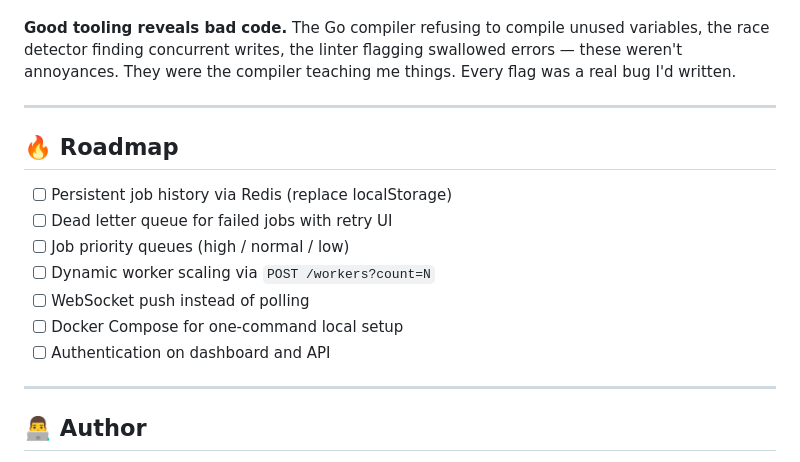
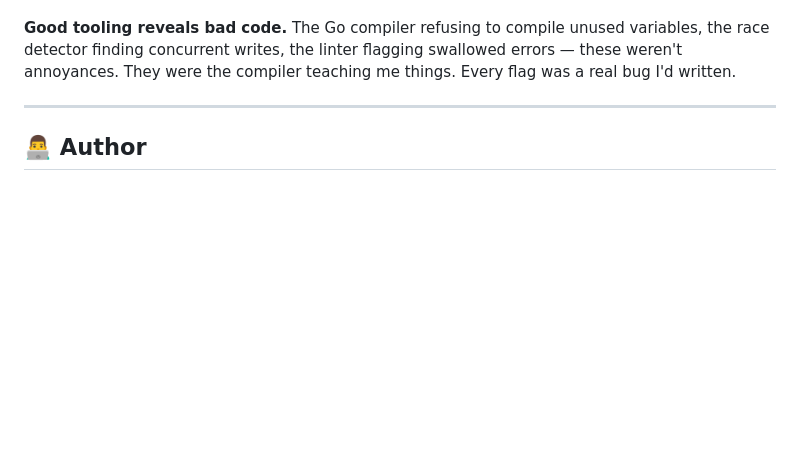
Before and after one commit to thisisanubhav/distributed-task-processing-system, a Markdown page: README.md, the part around the change. GitHub-like rendering; blank space fills up the shorter version.

Commit message:
Remove roadmap section from README
Removed the roadmap section from the README.

```diff
--- a/README.md
+++ b/README.md
@@ -324,17 +324,6 @@ When both services run on your laptop, everything works. The moment you deploy t
 
 **Good tooling reveals bad code.** The Go compiler refusing to compile unused variables, the race detector finding concurrent writes, the linter flagging swallowed errors — these weren't annoyances. They were the compiler teaching me things. Every flag was a real bug I'd written.
 
----
-
-## 🔥 Roadmap
-
-- [ ] Persistent job history via Redis (replace localStorage)
-- [ ] Dead letter queue for failed jobs with retry UI
-- [ ] Job priority queues (high / normal / low)
-- [ ] Dynamic worker scaling via `POST /workers?count=N`
-- [ ] WebSocket push instead of polling
-- [ ] Docker Compose for one-command local setup
-- [ ] Authentication on dashboard and API
 
 ---
 
```
